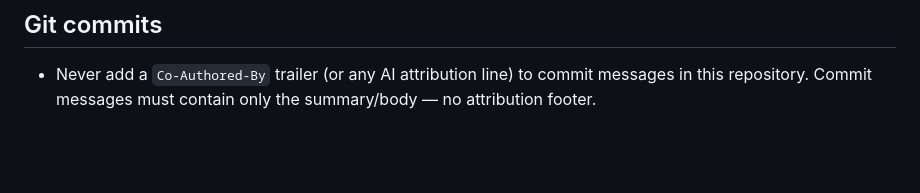
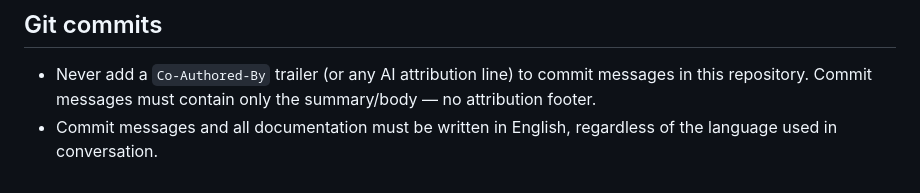
Before and after one commit to samirfragozo/sellerdex-optical-store, a Markdown page: CLAUDE.md, the part around the change. Drawn GitHub-style; blank space fills up the shorter version.

Commit message:
docs: require English for commits and documentation

```diff
--- a/CLAUDE.md
+++ b/CLAUDE.md
@@ -218,3 +218,4 @@ Vue components must have a single root element.
 ## Git commits
 
 - Never add a `Co-Authored-By` trailer (or any AI attribution line) to commit messages in this repository. Commit messages must contain only the summary/body — no attribution footer.
+- Commit messages and all documentation must be written in English, regardless of the language used in conversation.
```
